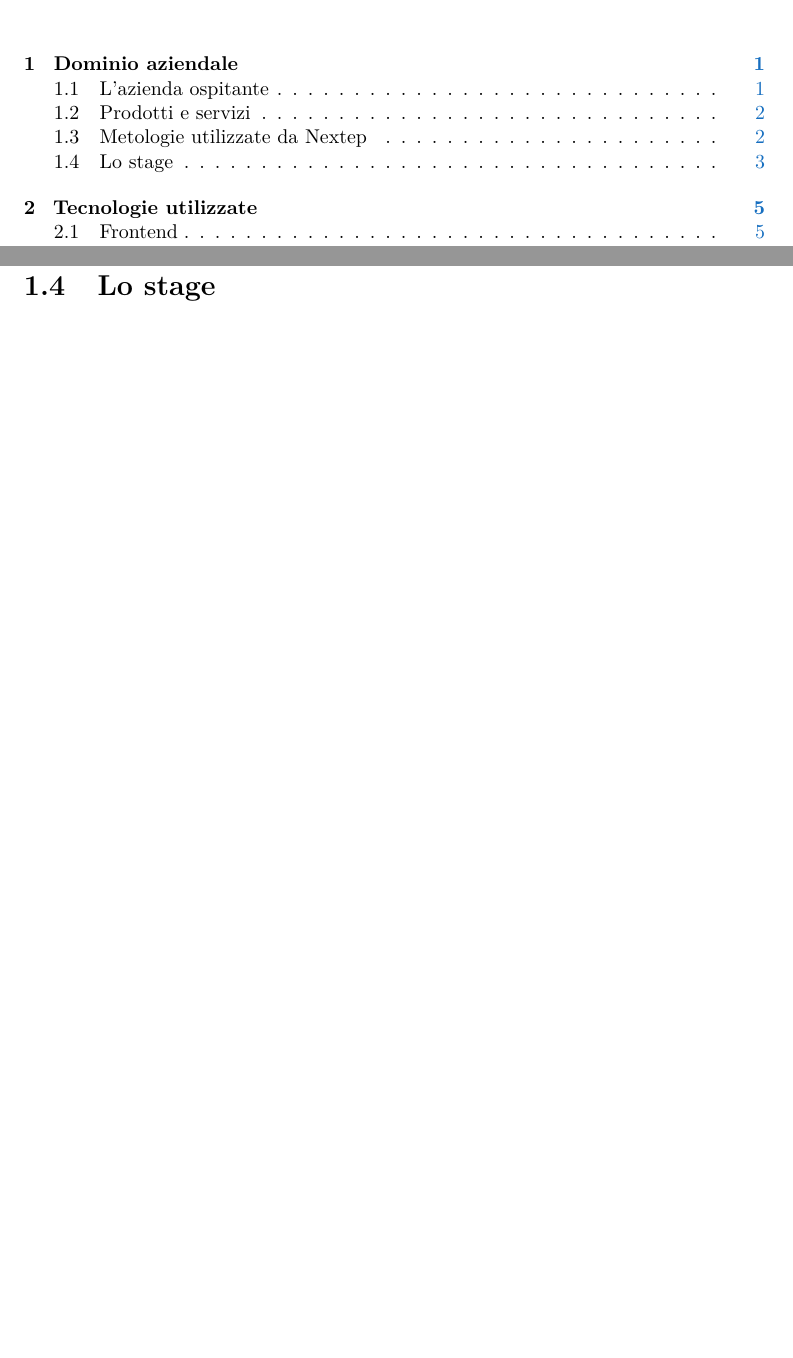
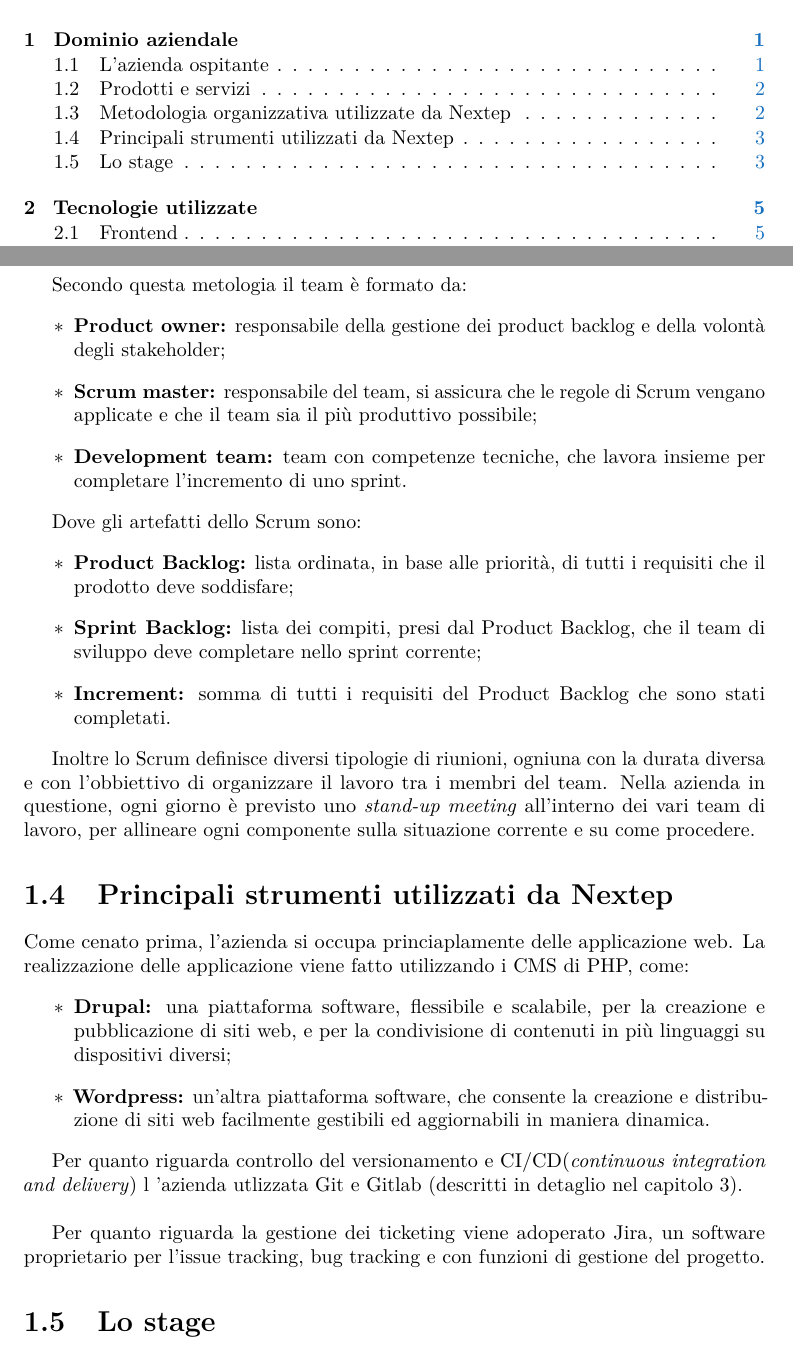
Before and after one commit to PSingh-Unipd/tesi, a LaTeX thesis (tesi.tex, which reads capitoli/capitolo-1.tex): two parts of pages 9 and 15 of 55, joined at a grey line, cut so that both start at the same text, the shorter picture padded with empty space. Compiled offline with pdfLaTeX.

Commit message:
fine primo capitolo

```diff
--- a/capitoli/capitolo-1.tex
+++ b/capitoli/capitolo-1.tex
@@ -82,8 +82,47 @@ l’azienda offre.
 	\includegraphics[width=0.8\columnwidth]{scrum}
 	\caption{Logo di Nextep: immagine tratta dal sito dell’azienda}
 \end{figure}
+\newpage
+Secondo questa metologia il team è formato da:
+\begin{itemize}
+	\item \textbf{Product owner:} responsabile della gestione dei product backlog e della
+	volontà degli stakeholder;
+	\item \textbf{Scrum master:} responsabile del team, si assicura che le regole di Scrum
+	vengano applicate e che il team sia il più produttivo possibile;
+	\item \textbf{Development team:} team con competenze tecniche, che lavora insieme per
+	completare l’incremento di uno sprint.
+\end{itemize}
+
+Dove gli artefatti dello Scrum sono:
+\begin{itemize}
+	\item \textbf{Product Backlog:} lista ordinata, in base alle priorità, di tutti i requisiti che
+	il prodotto deve soddisfare;
+	\item \textbf{Sprint Backlog:} lista dei compiti, presi dal Product Backlog, che il team di
+	sviluppo deve completare nello sprint corrente;
+	\item \textbf{Increment:} somma di tutti i requisiti del Product Backlog che sono stati
+	completati.
+\end{itemize}
+
+Inoltre lo Scrum definisce diversi tipologie di riunioni, ogniuna con la durata diversa e con l'obbiettivo di organizzare il lavoro tra i membri del team. Nella azienda in questione, ogni giorno è previsto uno \emph{stand-up meeting} all’interno dei vari team di
+lavoro, per allineare ogni componente sulla situazione corrente e su come procedere.
 
 
+\section{Principali strumenti utilizzati da Nextep}
+Come cenato prima, l'azienda si occupa princiaplamente delle applicazione web. La realizzazione delle applicazione viene fatto utilizzando i CMS di PHP, come:
+\begin{itemize}
+
+	\item \textbf{Drupal:} una piattaforma software, flessibile e scalabile, per la creazione e pubblicazione
+	di siti web, e per la condivisione di contenuti in più linguaggi su
+	dispositivi diversi;
+		\item \textbf{Wordpress:} un'altra piattaforma software, che consente la creazione e
+	distribuzione di siti web facilmente gestibili ed aggiornabili in maniera dinamica.
+\end{itemize}
+
+Per quanto riguarda controllo del versionamento e CI/CD(\emph{continuous integration and delivery}) l 'azienda utlizzata Git e Gitlab (descritti in detaglio nel capitolo 3).
+\\
+
+Per quanto riguarda la gestione dei ticketing viene adoperato Jira, un software proprietario per l’issue tracking, bug tracking
+e con funzioni di gestione del progetto.
 
 \section{Lo stage}
 Il progetto di stage è consistito principalmente nella realizzazione di una applicazione per la piattaforma di \emph{customer service} Zendesk. La piattaforma Zendesk permette a un'aziedna di gestire tutte le richieste(chiamate \emph{tickets}) di propri clienti in unico posto. \\ L'applicazione realizzata permette agli agenti(persone che gestiscono le richieste dei clienti) e agli amministratori di Zendesk di realizzare contenuti(chiamati template) HTML e CSS in maniera molto semplice e veloce, ovvero utilizzando un editor \emph{drag-and-drop}. I template successivamente sono utilizzati nelle risposte verso i clienti. Questo permette di risparmiare una notevole quantità di tempo e non è necessario avere le conoscenze di HTML e CSS. Diverse aziende(clienti di Nextep) hanno fatta la richiesta esplicitamente di tale applicazione. .
```
Also changed, not shown: tesi.pdf, capitoli/capitolo-1.tex (2 more changed lines).
